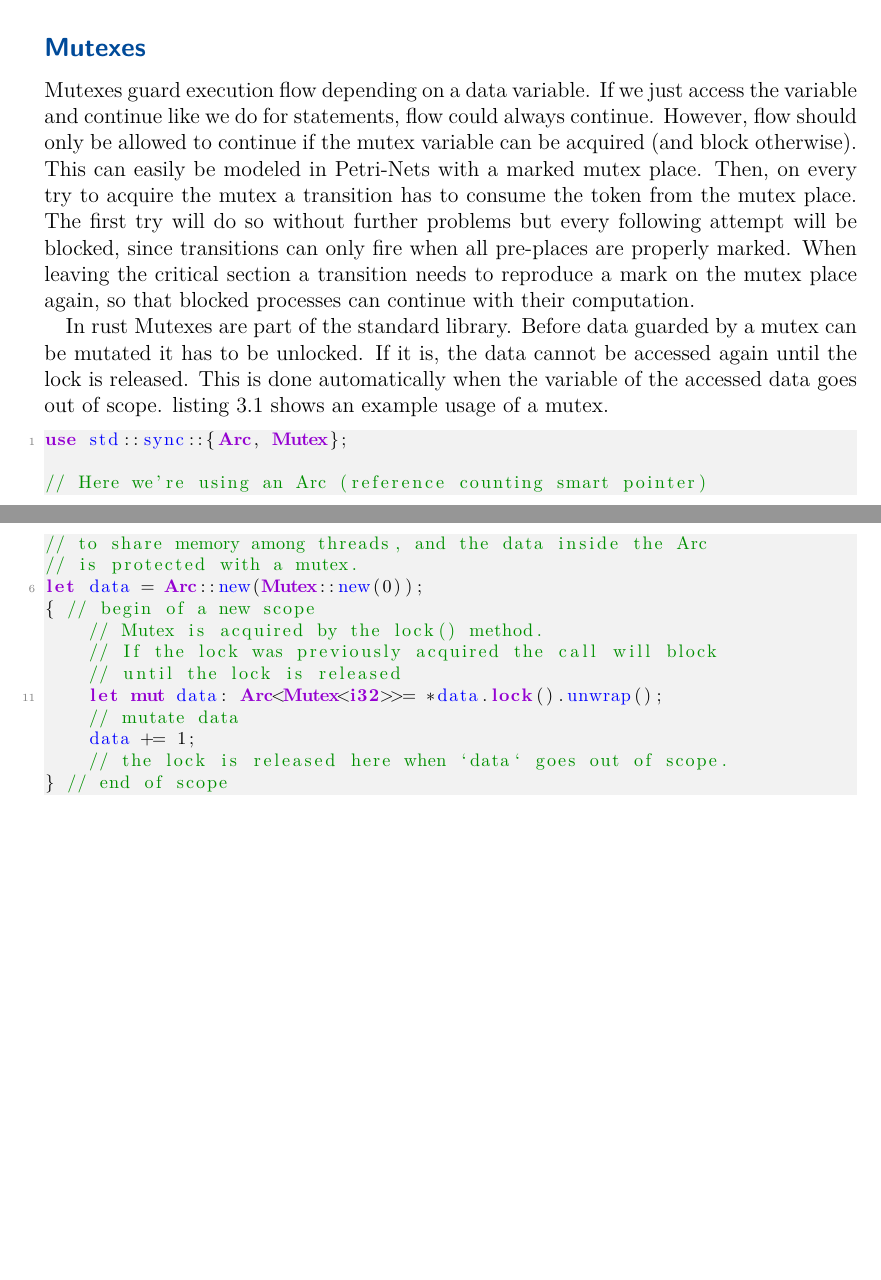
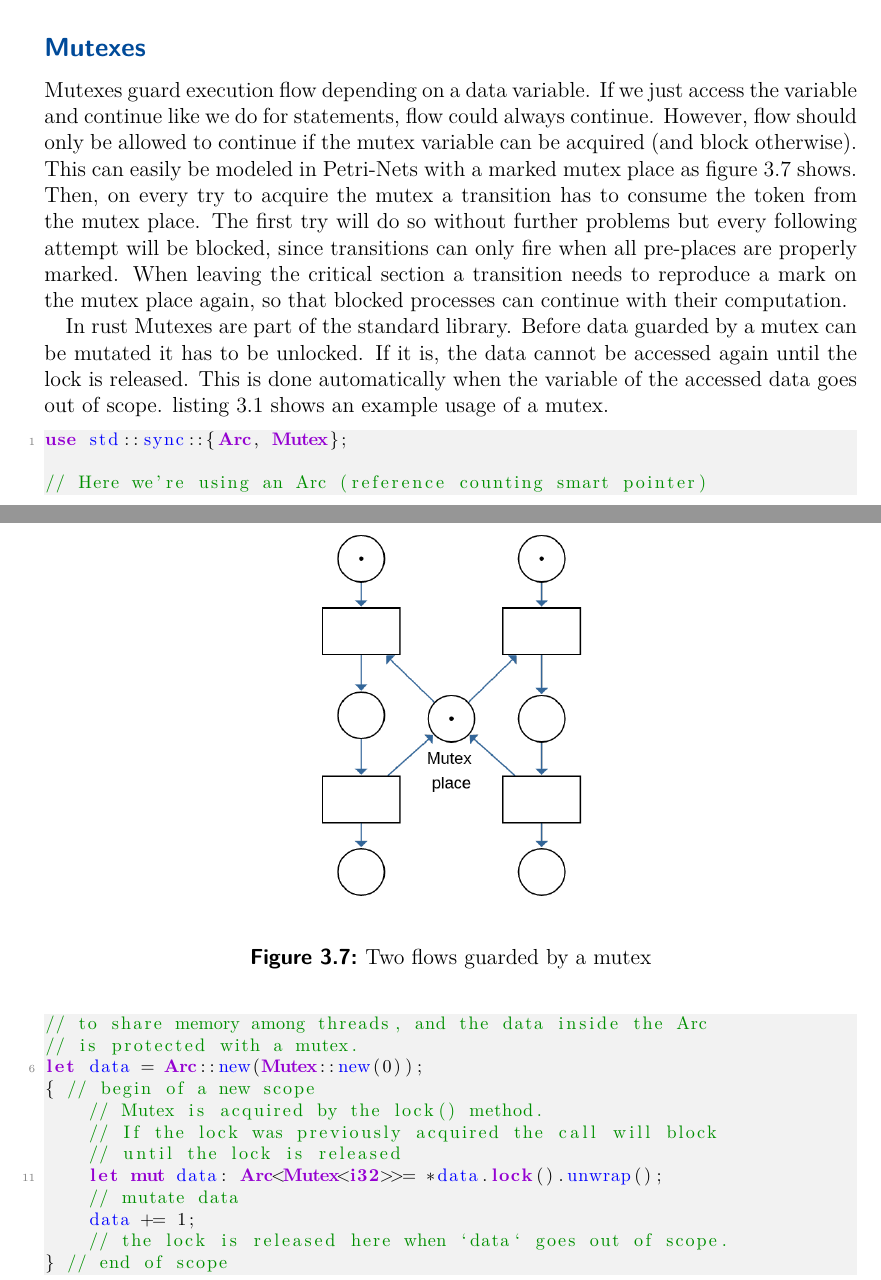
Before and after one commit to Skasselbard/Granite, a LaTeX thesis (doc/MasterThesis/main.tex, which reads doc/MasterThesis/chapters/approach.tex): two parts of pages 31 and 32 of 46 before the commit and two parts of pages 31 and 32 of 47 after it, joined at a grey line, cut so that both start at the same text, the shorter picture padded with empty space. Compiled offline with pdfLaTeX; an older LaTeX class or package is replaced by its successor.

Commit message:
mutex example

```diff
--- a/doc/MasterThesis/chapters/approach.tex
+++ b/doc/MasterThesis/chapters/approach.tex
@@ -477,12 +477,17 @@ For example mutexes that are significant for our purposes.
 Mutexes guard execution flow depending on a data variable.
 If we just access the variable and continue like we do for statements, flow could always continue.
 However, flow should only be allowed to continue if the mutex variable can be acquired (and block otherwise).
-This can easily be modeled in Petri-Nets with a marked mutex place.
+This can easily be modeled in Petri-Nets with a marked mutex place as figure \ref{mutex_net} shows.
 Then, on every try to acquire the mutex a transition has to consume the token from the mutex place.
 The first try will do so without further problems but every following attempt will be blocked, since transitions can only fire when all pre-places are properly marked.
 When leaving the critical section a transition needs to reproduce a mark on the mutex place again, so that blocked processes can continue with their computation.
+\begin{figure}
+    \centering
+    \includegraphics[width=.4\textwidth]{../diagrams/mutexNet.png}
+    \caption{Two flows guarded by a mutex}
+    \label{mutex_net}
+\end{figure}
 
-%TODO: bild!
 In rust Mutexes are part of the standard library.
 Before data guarded by a mutex can be mutated it has to be unlocked.
 If it is, the data cannot be accessed again until the lock is released.
```
Also changed, not shown: doc/MasterThesis/main.pdf, doc/diagrams/mutexNet.png (added), 1 other file.
